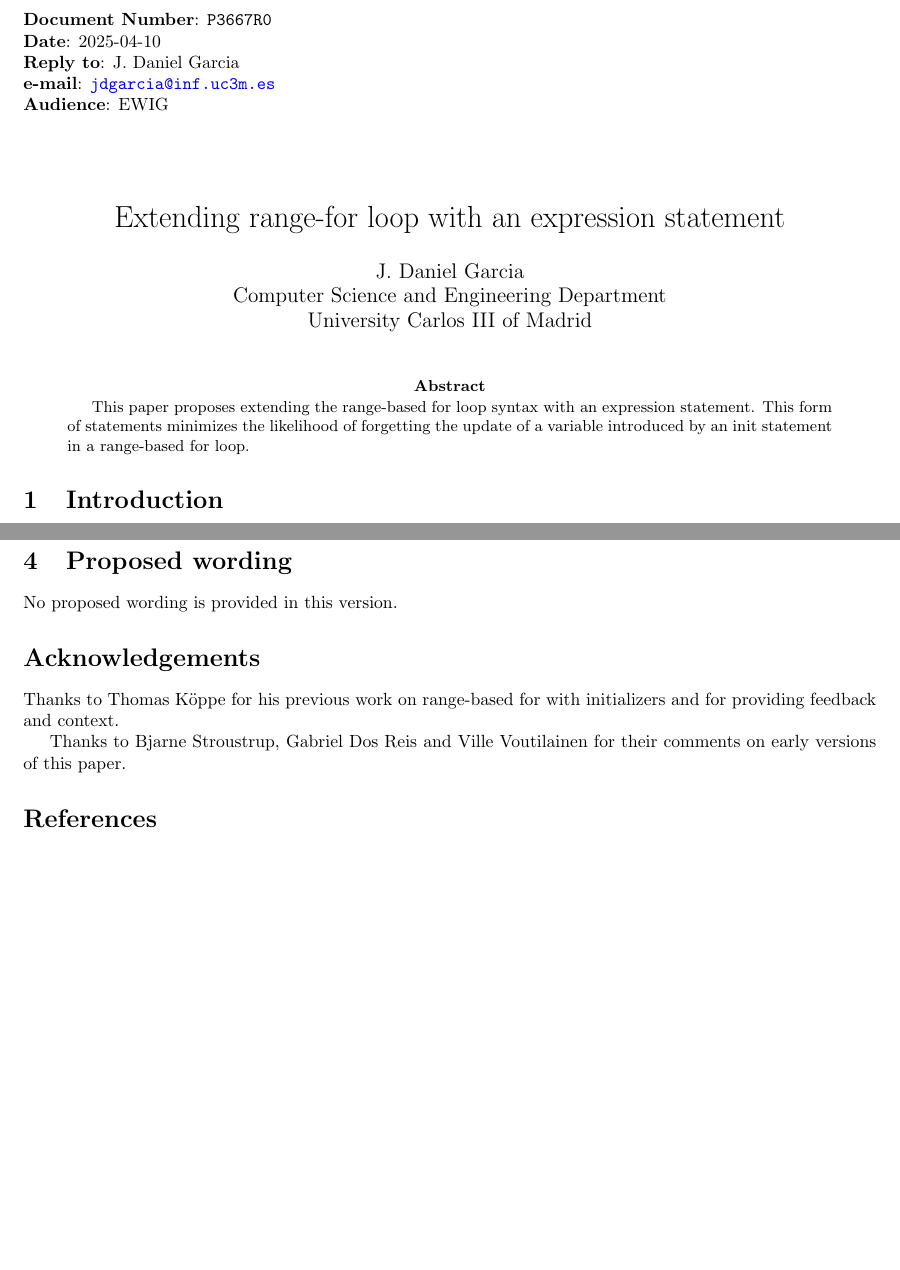
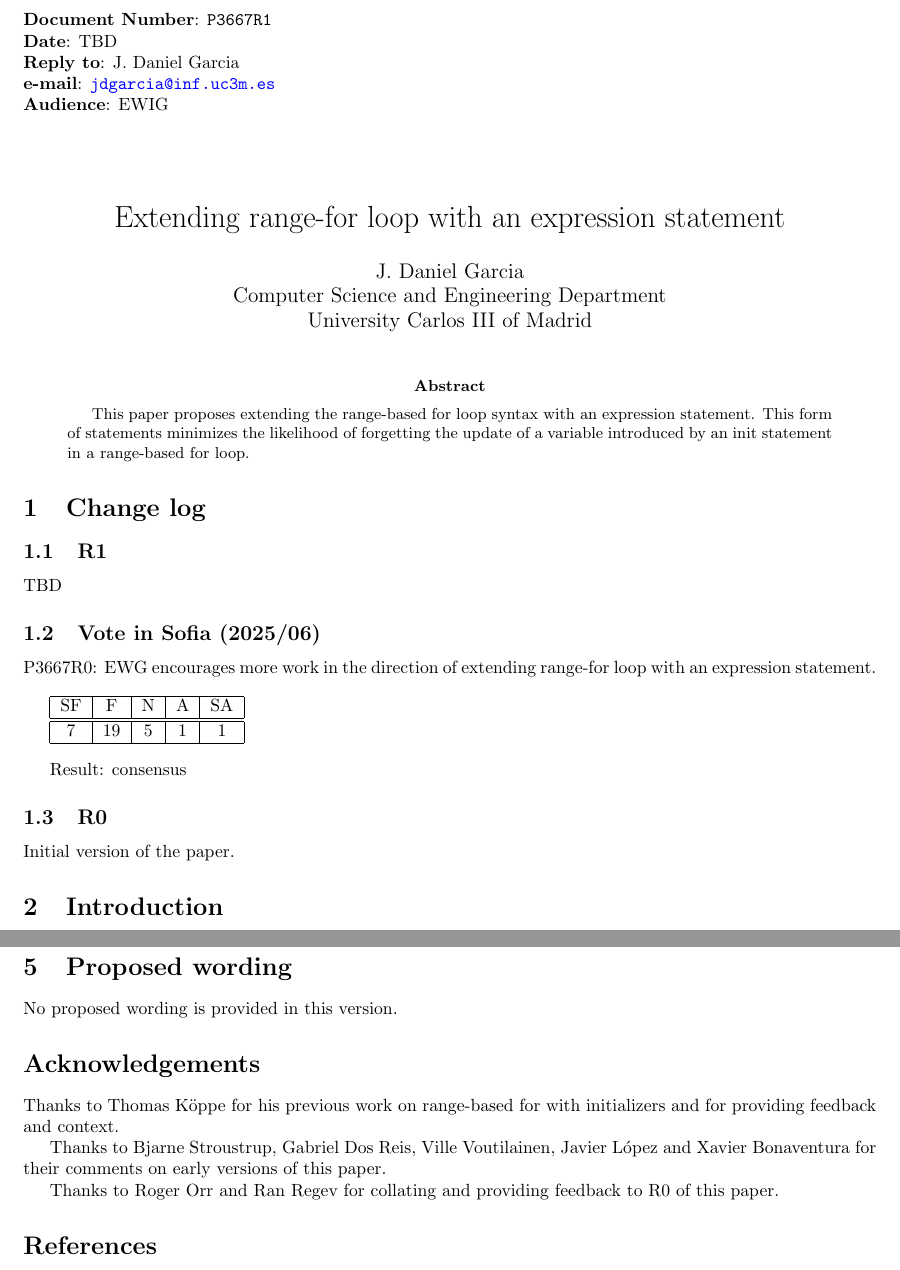
Before and after one commit to jdgarciauc3m/proposal-range-for-ext, a LaTeX paper (paper/paper.tex, which reads paper/ack.tex, paper/config.tex, paper/contents.tex): two parts of pages 1 and 5 of 5, joined at a grey line, cut so that both start at the same text, the shorter picture padded with empty space. Compiled offline with pdfLaTeX.

Commit message:
Initial update after Sofia meeting

```diff
--- a/paper/ack.tex
+++ b/paper/ack.tex
@@ -3,5 +3,9 @@
 Thanks to Thomas Köppe for his previous work on range-based for with
 initializers and for providing feedback and context.
 
-Thanks to Bjarne Stroustrup, Gabriel Dos Reis and Ville Voutilainen for their
+Thanks to Bjarne Stroustrup, Gabriel Dos Reis, Ville Voutilainen, Javier López
+and Xavier Bonaventura for their
 comments on early versions of this paper.
+
+Thanks to Roger Orr and Ran Regev for collating and providing feedback to R0 of
+this paper.
--- a/paper/config.tex
+++ b/paper/config.tex
@@ -1,2 +1,2 @@
-\newcommand{\paperid}{P3667R0}
-\newcommand{\paperdate}{2025-04-10}
+\newcommand{\paperid}{P3667R1}
+\newcommand{\paperdate}{TBD}
--- a/paper/contents.tex
+++ b/paper/contents.tex
@@ -1,4 +1,5 @@
 \input{abstract}
+\input{log}
 \input{intro}
 \input{proposal}
 \input{teach}
--- /dev/null
+++ b/paper/log.tex
@@ -0,0 +1,26 @@
+\section{Change log}
+
+\subsection{R1}
+
+TBD
+
+\subsection{Vote in Sofia (2025/06)}
+
+P3667R0: EWG encourages more work in the direction of extending range-for loop with an expression statement.
+
+\vspace{1em}
+\begin{tabular}{|c|c|c|c|c|}
+\hline
+SF & F & N & A & SA\\
+\hline\hline
+7 & 19 & 5 & 1 & 1\\
+\hline
+\end{tabular}
+
+\vspace{1em}
+
+Result: consensus
+
+\subsection{R0}
+
+Initial version of the paper.
```
